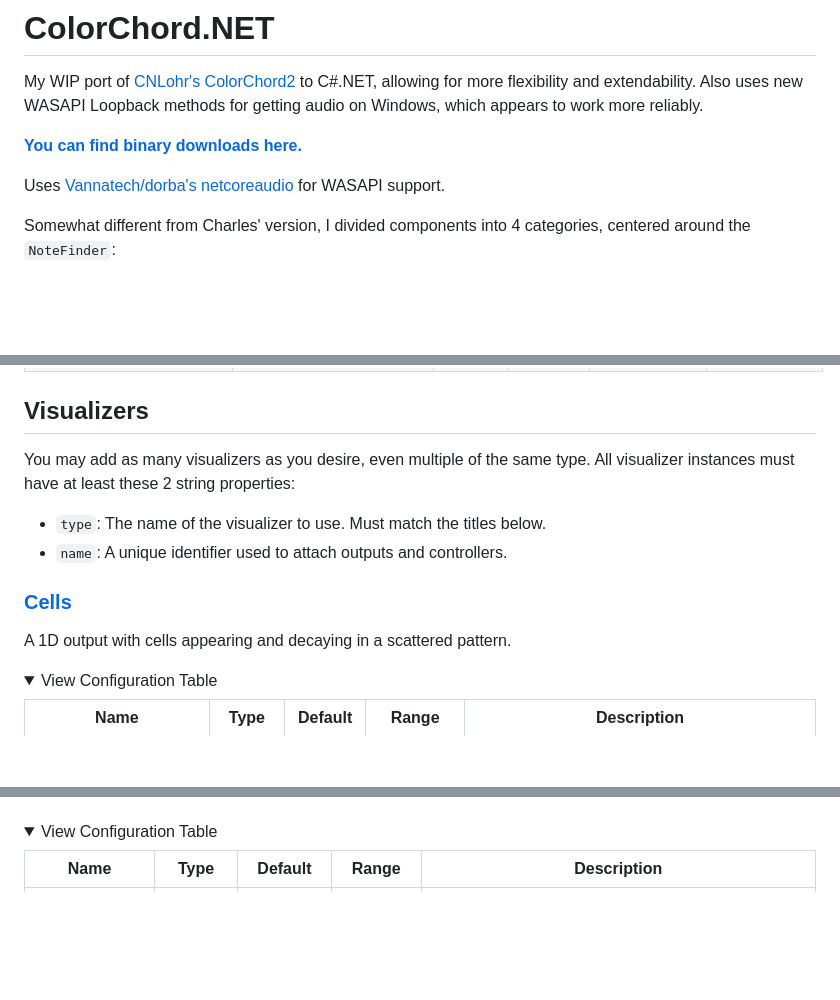
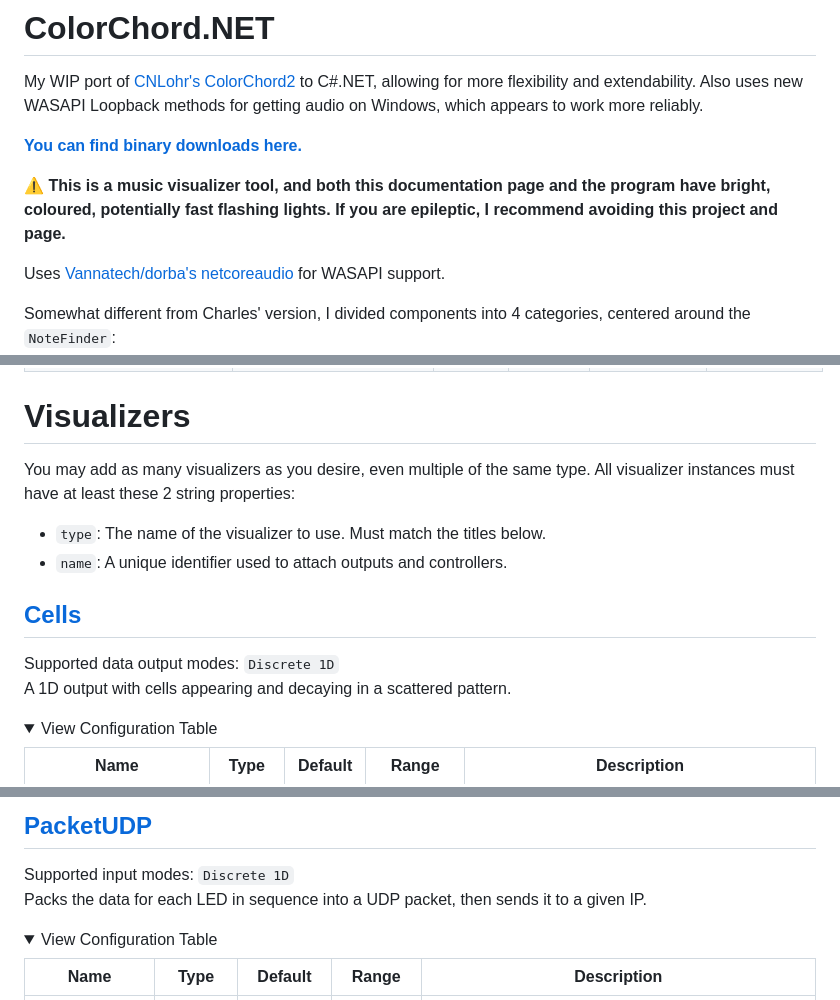
Before and after one commit to CaiB/ColorChord.NET, a Markdown page: README.md, 3 parts joined by grey strips. Rendered like a GitHub page; folded sections open; blank space fills up the shorter version.

```diff
--- a/README.md
+++ b/README.md
@@ -2,6 +2,8 @@
 My WIP port of [CNLohr's ColorChord2](https://github.com/cnlohr/colorchord) to C#.NET, allowing for more flexibility and extendability. Also uses new WASAPI Loopback methods for getting audio on Windows, which appears to work more reliably.
 
 **[You can find binary downloads here.](https://github.com/CaiB/ColorChord.NET/releases)**
+
+**:warning: This is a music visualizer tool, and both this documentation page and the program have bright, coloured, potentially fast flashing lights. If you are epileptic, I recommend avoiding this project and page.**
 
 Uses [Vannatech/dorba's netcoreaudio](https://github.com/dorba/netcoreaudio) for WASAPI support.
 
@@ -72,12 +74,13 @@ The NoteFinder uses a complex, lengthy algorithm to turn sound data into note in
 | `noteOutputChop` | `note_out_chop` | `float` | 0.05 | 0.0~100.0 | Notes below this value get zeroed. Increase if low-amplitude notes are causing noise in output. |
 </details>
 
-## Visualizers
+# Visualizers
 
 You may add as many visualizers as you desire, even multiple of the same type. All visualizer instances must have at least these 2 string properties:
 * `type`: The name of the visualizer to use. Must match the titles below.
 * `name`: A unique identifier used to attach outputs and controllers.
-### [Cells](https://github.com/CaiB/ColorChord.NET/blob/master/ColorChord.NET/Visualizers/Cells.cs)
+## [Cells](https://github.com/CaiB/ColorChord.NET/blob/master/ColorChord.NET/Visualizers/Cells.cs)
+Supported data output modes: `Discrete 1D`
 A 1D output with cells appearing and decaying in a scattered pattern.
 <details>
 <summary>View Configuration Table</summary>
@@ -140,3 +159,6 @@ Currently supports 1D inputs only. Packs the data for each LED in sequence into
+## [PacketUDP](https://github.com/CaiB/ColorChord.NET/blob/master/ColorChord.NET/Outputs/PacketUDP.cs)
+Supported input modes: `Discrete 1D`
+Packs the data for each LED in sequence into a UDP packet, then sends it to a given IP.
 <details>
 <summary>View Configuration Table</summary>
 
```
Also changed, not shown: other parts of README.md (+38 -22 lines), Docs/Images/Output-Display-LinearBlock.gif (added), Docs/Images/Output-Display-LinearSmooth.gif (added), 1 other file.
